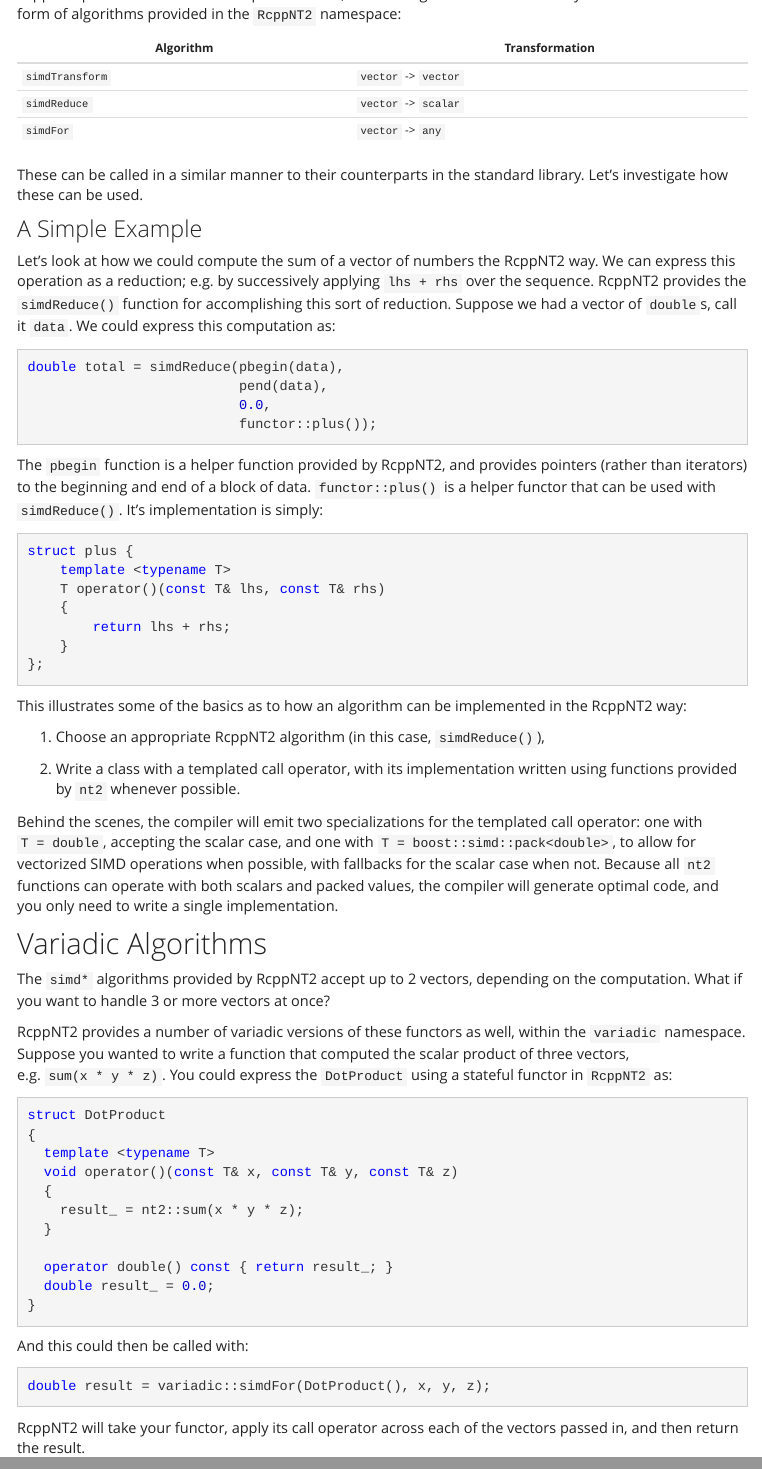
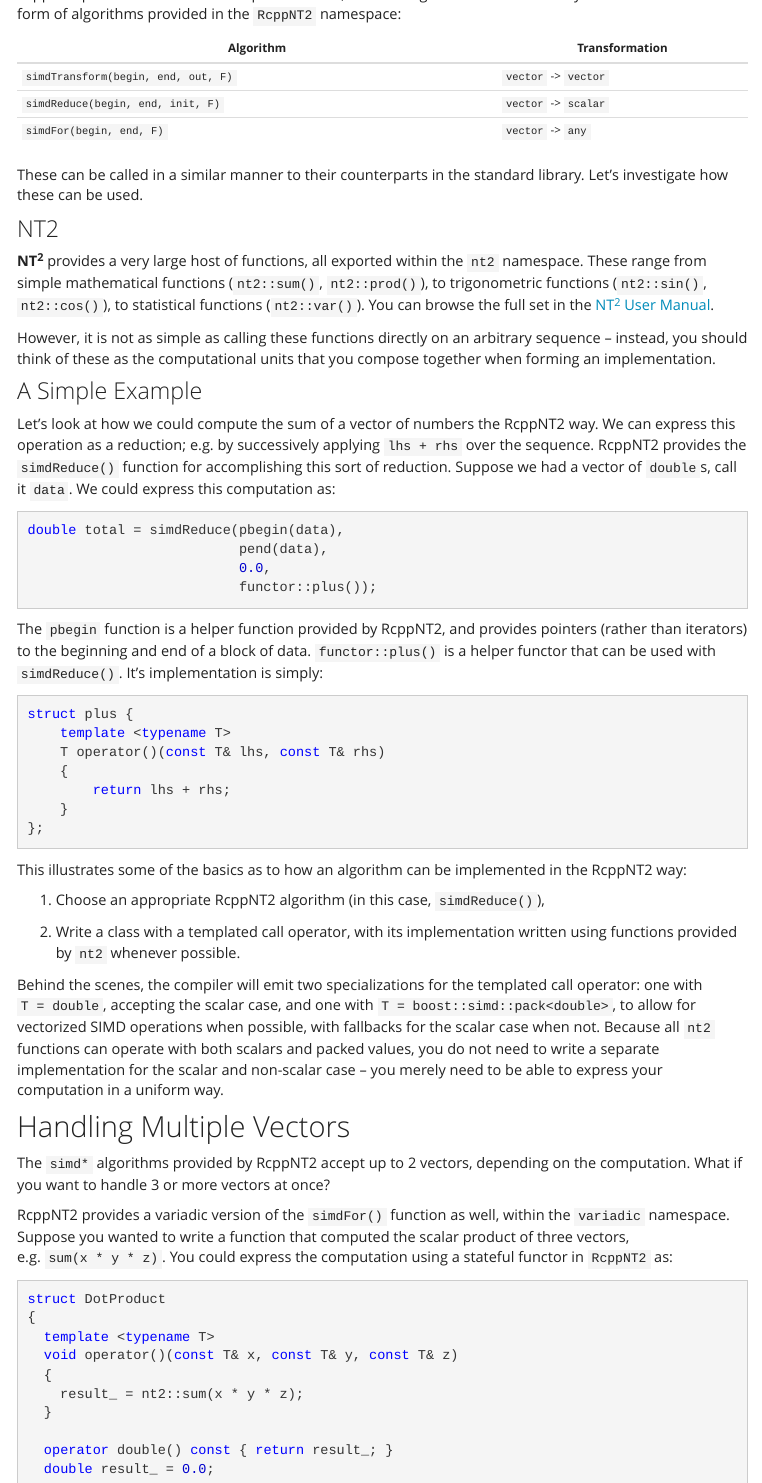
Before and after one commit to RcppCore/RcppNT2, an R Markdown document (quick-reference.Rmd): the page in a window 1100 px wide, from 110 px down, and a second part further down, joined at a grey line. Rendered offline with R 4.5, knitr and Pandoc, with nearby package versions; a font, style sheet, LaTeX package, included part or bibliography that could not be used is replaced or left out; menus at the side of the page are left out.

Commit message:
update 'quick-ref'

````diff
--- a/quick-reference.Rmd
+++ b/quick-reference.Rmd
@@ -8,15 +8,29 @@ RcppNT2 provides a number of helper functions, to make
 high-level use of **NT<sup>2</sup>** easy. These come in the
 form of algorithms provided in the `RcppNT2` namespace:
 
-| Algorithm       | Transformation       |
-|-----------------|----------------------|
-| `simdTransform` | `vector` -> `vector` |
-| `simdReduce`    | `vector` -> `scalar` |
-| `simdFor`       | `vector` -> `any`    |
+| Algorithm                           | Transformation       |
+|-------------------------------------|----------------------|
+| `simdTransform(begin, end, out, F)` | `vector` -> `vector` |
+| `simdReduce(begin, end, init, F)`   | `vector` -> `scalar` |
+| `simdFor(begin, end, F)`            | `vector` -> `any`    |
 
 These can be called in a similar manner to their counterparts
 in the standard library. Let's investigate how these can be
 used.
+
+### NT2
+
+**NT<sup>2</sup>** provides a very large host of functions,
+all exported within the `nt2` namespace. These range from
+simple mathematical functions (`nt2::sum()`, `nt2::prod()`),
+to trigonometric functions (`nt2::sin()`, `nt2::cos()`),
+to statistical functions (`nt2::var()`). You can browse
+the full set in the [NT<sup>2</sup> User Manual](http://nt2.metascale.fr/doc/html/user_manual0.html).
+
+However, it is not as simple as calling these functions
+directly on an arbitrary sequence -- instead, you should
+think of these as the computational units that you compose
+together when forming an implementation.
 
 ### A Simple Example
 
@@ -67,20 +81,21 @@ accepting the scalar case, and one with `T = boost::simd::pack<double>`,
 to allow for vectorized SIMD operations when possible, with
 fallbacks for the scalar case when not. Because all `nt2`
 functions can operate with both scalars and packed values,
-the compiler will generate optimal code, and you only need
-to write a single implementation.
+you do not need to write a separate implementation for the
+scalar and non-scalar case -- you merely need to be able
+to express your computation in a uniform way.
 
-## Variadic Algorithms
+## Handling Multiple Vectors
 
 The `simd*` algorithms provided by RcppNT2 accept up to
 2 vectors, depending on the computation. What if you want
 to handle 3 or more vectors at once?
 
-RcppNT2 provides a number of variadic versions of these
-functors as well, within the `variadic` namespace. Suppose
+RcppNT2 provides a variadic version of the `simdFor()`
+function as well, within the `variadic` namespace. Suppose
 you wanted to write a function that computed the scalar
 product of three vectors, e.g. `sum(x * y * z)`. You could
-express the `DotProduct` using a stateful functor in `RcppNT2`
+express the computation using a stateful functor in `RcppNT2`
 as:
 
 ```cpp
@@ -105,7 +120,9 @@ double result = variadic::simdFor(DotProduct(), x, y, z);
 
 RcppNT2 will take your functor, apply its call operator
 across each of the vectors passed in, and then return the
-result.
+result. Because C++11's variadic templates are used behind
+the hood, you can construct algorithms that accept as many
+vector inputs as you need.
 
 ## Handling NAs
 
````
Also changed, not shown: quick-reference.html.
